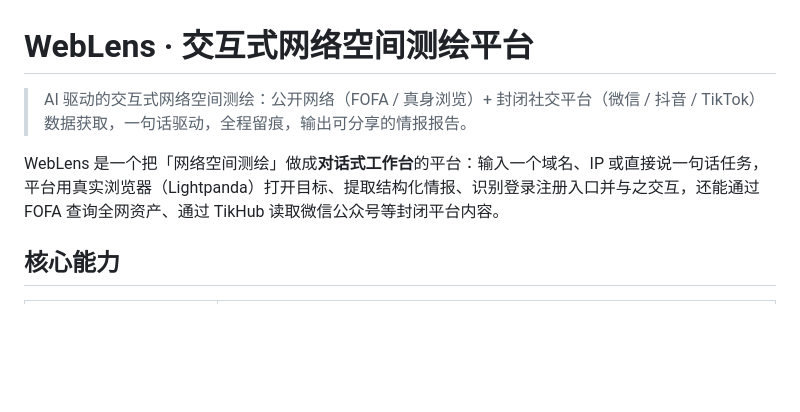
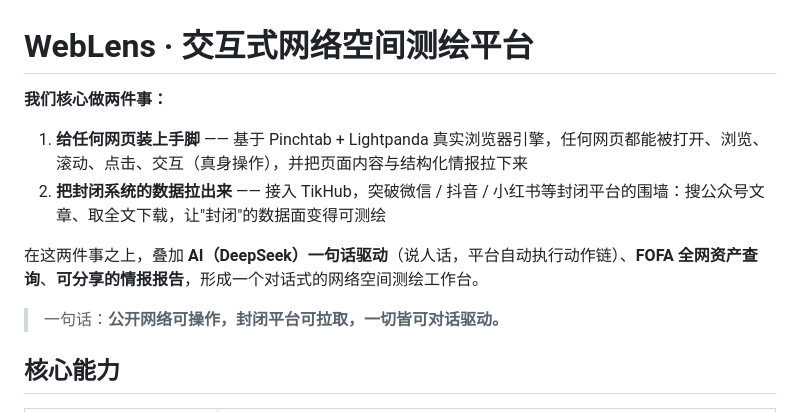
Before and after one commit to tajleonbennis-maker/weblens, a Markdown page: README.md, the part around the change. Rendered like a GitHub page; blank space fills up the shorter version.

Commit message:
docs: 核心定位提炼——给任何网页装手脚 + 拉取封闭平台数据

```diff
--- a/README.md
+++ b/README.md
@@ -1,8 +1,13 @@
 # WebLens · 交互式网络空间测绘平台
 
-> AI 驱动的交互式网络空间测绘：公开网络（FOFA / 真身浏览）+ 封闭社交平台（微信 / 抖音 / TikTok）数据获取，一句话驱动，全程留痕，输出可分享的情报报告。
+**我们核心做两件事：**
 
-WebLens 是一个把「网络空间测绘」做成**对话式工作台**的平台：输入一个域名、IP 或直接说一句话任务，平台用真实浏览器（Lightpanda）打开目标、提取结构化情报、识别登录注册入口并与之交互，还能通过 FOFA 查询全网资产、通过 TikHub 读取微信公众号等封闭平台内容。
+1. **给任何网页装上手脚** —— 基于 Pinchtab + Lightpanda 真实浏览器引擎，任何网页都能被打开、浏览、滚动、点击、交互（真身操作），并把页面内容与结构化情报拉下来
+2. **把封闭系统的数据拉出来** —— 接入 TikHub，突破微信 / 抖音 / 小红书等封闭平台的围墙：搜公众号文章、取全文下载，让"封闭"的数据面变得可测绘
+
+在这两件事之上，叠加 **AI（DeepSeek）一句话驱动**（说人话，平台自动执行动作链）、**FOFA 全网资产查询**、**可分享的情报报告**，形成一个对话式的网络空间测绘工作台。
+
+> 一句话：**公开网络可操作，封闭平台可拉取，一切皆可对话驱动。**
 
 ## 核心能力
 
```
